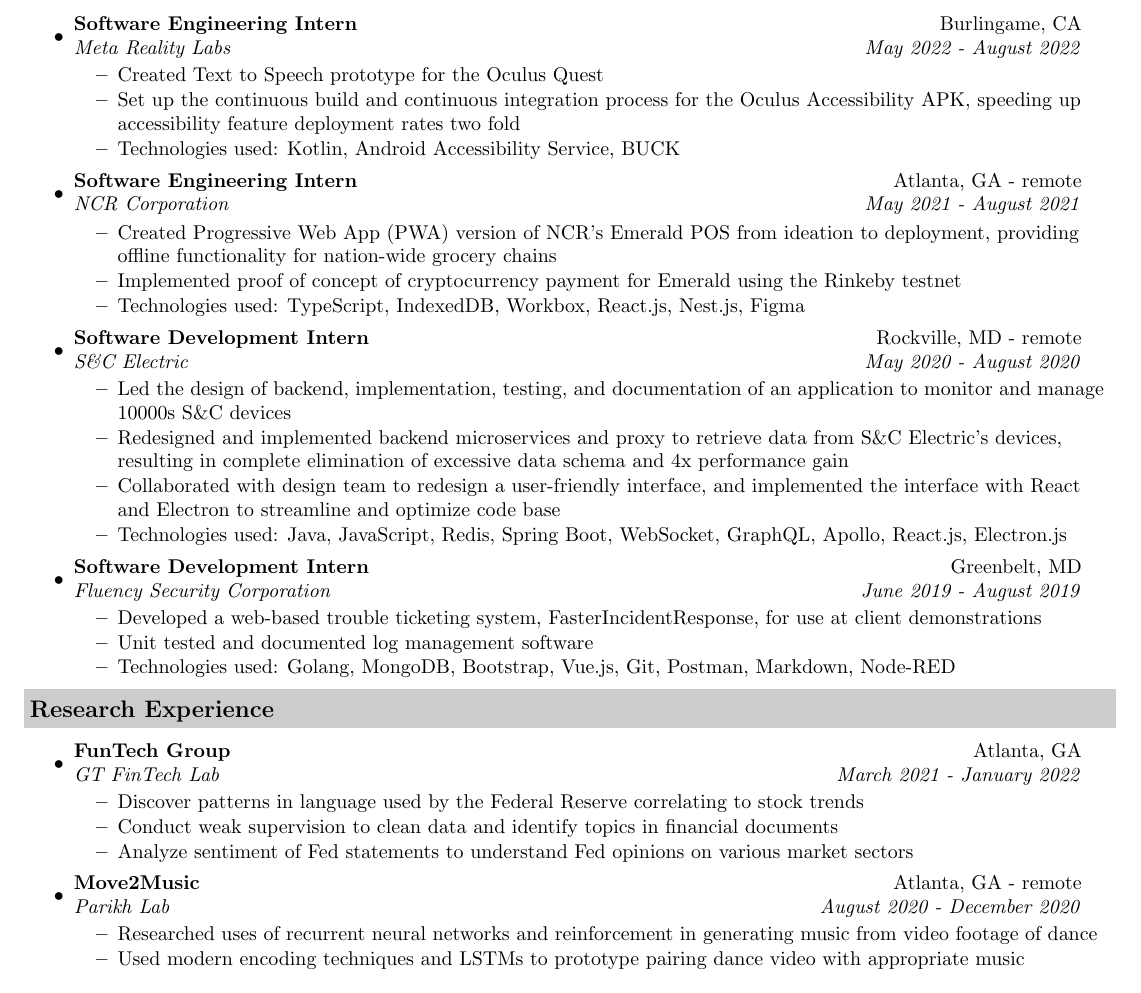
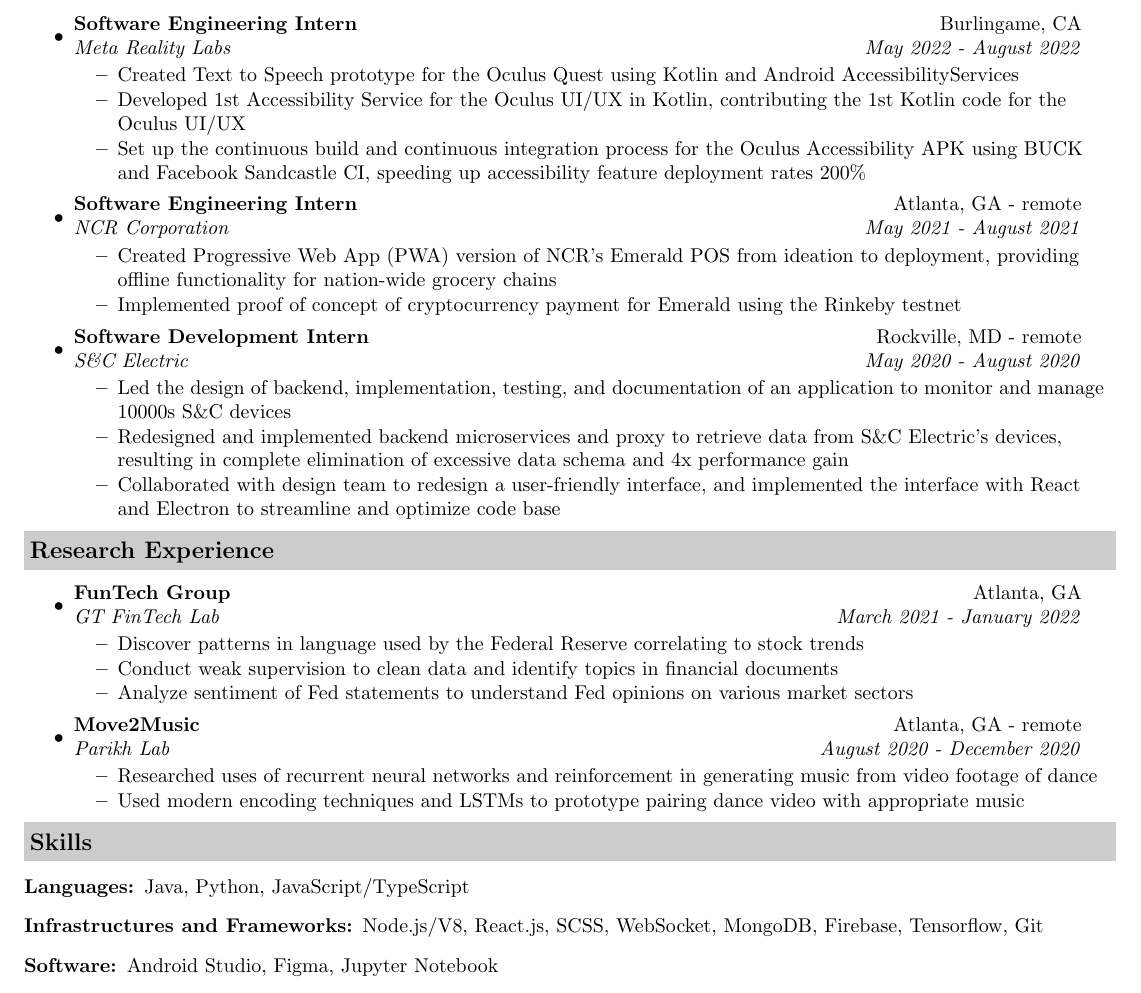
Before and after one commit to 2019aliu/Resume, a LaTeX CV (resumeShort.tex): part of the page, cut so that both start at the same text. Compiled offline with pdfLaTeX.

Commit message:
add some numbers

```diff
--- a/resumeShort.tex
+++ b/resumeShort.tex
@@ -71,16 +71,20 @@
 \item
     \ressubheading{Software Engineering Intern}{Burlingame, CA}{Meta Reality Labs}{May 2022 - August 2022}
     \begin{itemize}
-        \resitem{Created Text to Speech prototype for the Oculus Quest}
-        \resitem{Set up the continuous build and continuous integration process for the Oculus Accessibility APK, speeding up accessibility feature deployment rates two fold}
-        \resitem{Technologies used: Kotlin, Android Accessibility Service, BUCK}
+        \resitem{Created Text to Speech prototype for the Oculus Quest using Kotlin and Android AccessibilityServices}
+        \resitem{Developed 1st Accessibility Service for the Oculus UI/UX in Kotlin, contributing the 1st Kotlin code for the Oculus UI/UX}
+        % \resimte{Led the Kotlin migration initiative for my organization, VR Product Foundation}
+        \resitem{Set up the continuous build and continuous integration process for the Oculus Accessibility APK using BUCK and Facebook Sandcastle CI, speeding up accessibility feature deployment rates 200\%}
+        % \resitem{References: \href{https://www.linkedin.com/in/christopher-dinh/}{Christopher Dinh}, \href{https://www.linkedin.com/in/brandon-dudley-m-sc-pmp-csm-6b1a5421/}{Brandon Dudley}, Ram N}
+        % \resitem{Technologies used: Kotlin, Android Accessibility Service, BUCK, Facebook Sandcastle}
     \end{itemize}
 \item
     \ressubheading{Software Engineering Intern}{Atlanta, GA - remote}{NCR Corporation}{May 2021 - August 2021}
     \begin{itemize}
         \resitem{Created Progressive Web App (PWA) version of NCR's Emerald POS from ideation to deployment, providing offline functionality for nation-wide grocery chains}
         \resitem{Implemented proof of concept of cryptocurrency payment for Emerald using the Rinkeby testnet}
-        \resitem{Technologies used: TypeScript, IndexedDB, Workbox, React.js, Nest.js, Figma}
+        % \resitem{References: \href{https://www.linkedin.com/in/adarsh-rai/}{Adarsh Rai}, \href{https://www.linkedin.com/in/ncwolter/}{Nicholas Wolter}, \href{https://www.linkedin.com/in/brandon-wright-850181ba/}{Brandon Wright}}
+        % \resitem{Technologies used: TypeScript, IndexedDB, Workbox, React.js, Nest.js, Figma}
     \end{itemize}
 \item
     \ressubheading{Software Development Intern}{Rockville, MD - remote}{S\&C Electric}{May 2020 - August 2020}
@@ -88,15 +92,16 @@
         \resitem{Led the design of backend, implementation, testing, and documentation of an application to monitor and manage 10000s S\&C devices}
         \resitem{Redesigned and implemented backend microservices and proxy to retrieve data from S\&C Electric's devices, resulting in complete elimination of excessive data schema and 4x performance gain}
         \resitem{Collaborated with design team to redesign a user-friendly interface, and implemented the interface with React and Electron to streamline and optimize code base}
-        \resitem{Technologies  used: Java, JavaScript, Redis, Spring Boot, WebSocket, GraphQL, Apollo, React.js, Electron.js}
+        % \resitem{References: \href{https://www.linkedin.com/in/qina-tan-920755b/}{Qina Tan}, Ameer Sami, Daniel Anderson}
+        % \resitem{Technologies  used: Java, JavaScript, Redis, Spring Boot, WebSocket, GraphQL, Apollo, React.js, Electron.js}
     \end{itemize}
-\item
-    \ressubheading{Software Development Intern}{Greenbelt, MD}{Fluency Security Corporation}{June 2019 - August 2019}
-    \begin{itemize}
-        \resitem{Developed a web-based trouble ticketing system, FasterIncidentResponse, for use at client demonstrations}
-        \resitem{Unit tested and documented log management software}
-        \resitem{Technologies used: Golang, MongoDB, Bootstrap, Vue.js, Git, Postman, Markdown, Node-RED}
-    \end{itemize}
+% \item
+%     \ressubheading{Software Development Intern}{Greenbelt, MD}{Fluency Security Corporation}{June 2019 - August 2019}
+%     \begin{itemize}
+%         \resitem{Developed a web-based trouble ticketing system, FasterIncidentResponse, for use at client demonstrations}
+%         \resitem{Unit tested and documented log management software}
+%         \resitem{Technologies used: Golang, MongoDB, Bootstrap, Vue.js, Git, Postman, Markdown, Node-RED}
+%     \end{itemize}
 \end{itemize}
 
 %%%%%%%%%%%%%%%%%%%%%%%%%%%%%%%%%%%%%%%%%%%%%%%%%%%%%%%%%%%%%%%%%%%%%%%%%%%%%%%%%%%%%%%%%%%%%%%%%%%%
@@ -118,4 +123,19 @@
     \end{itemize}
 \end{itemize}
 
+%%%%%%%%%%%%%%%%%%%%%%%%%%%%%%%%%%%%%%%%%%%%%%%%%%%%%%%%%%%%%%%%%%%%%%%%%%%%%%%%%%%%%%%%%%%%%%%%%%%%
+
+\resheading{Skills}
+
+\begin{description}
+\item[Languages:] Java, Python, JavaScript/TypeScript
+% Not as comfortable with: Kotlin, Golang, SQL, Dart
+% Questionable (doesn't say anything): HTML, CSS, LaTeX, Markdown, Bash
+\item[Infrastructures and Frameworks:] Node.js/V8, React.js, SCSS, WebSocket, MongoDB, Firebase, Tensorflow, Git
+% Not as comfortable with: PyTorch, Angular, Flutter, MySQL, Redis, Vue.js
+\item[Software:] Android Studio, Figma, Jupyter Notebook
+% Not as comfortable with: Heroku, Google Colabratory, Windows Subsystem for Linux (WSL)
+% Questionable: Postman, Visual Studio Code, IntelliJ IDEA, PyCharm, jGRASP
+\end{description}
+
 \end{document}
```
Also changed, not shown: resume.tex (+7 -6 lines).
